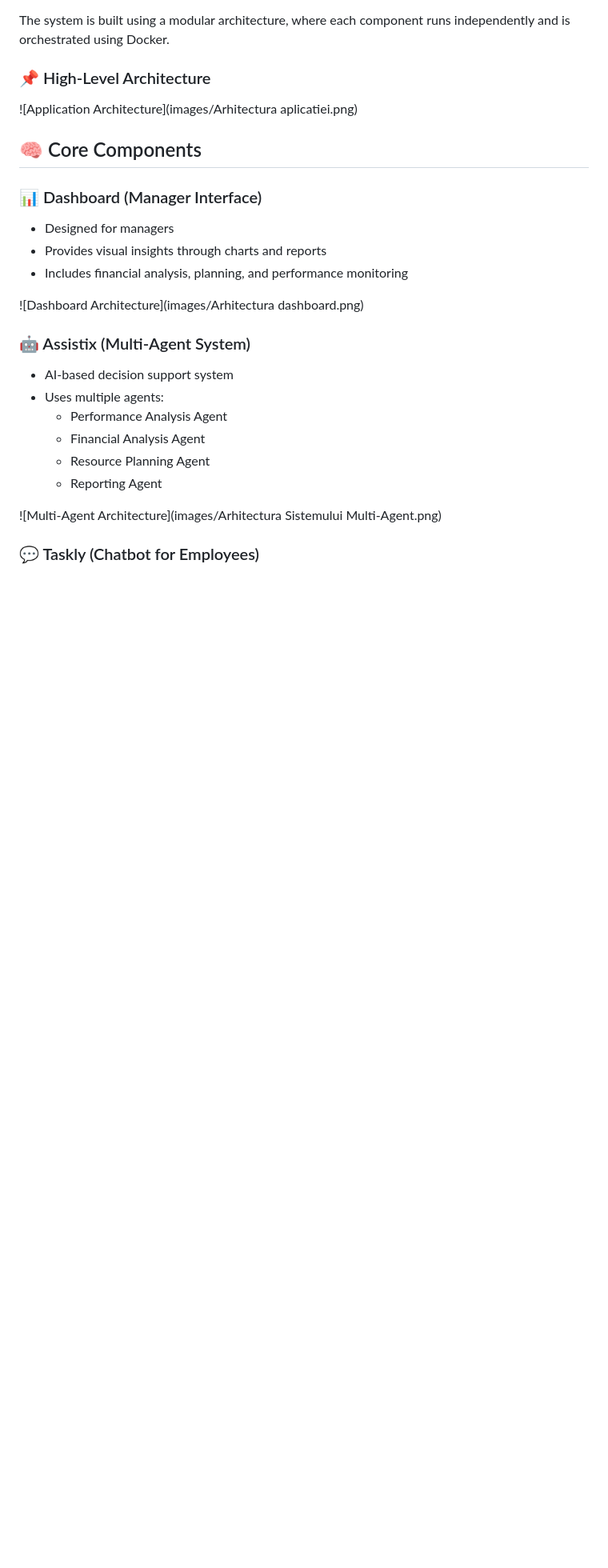
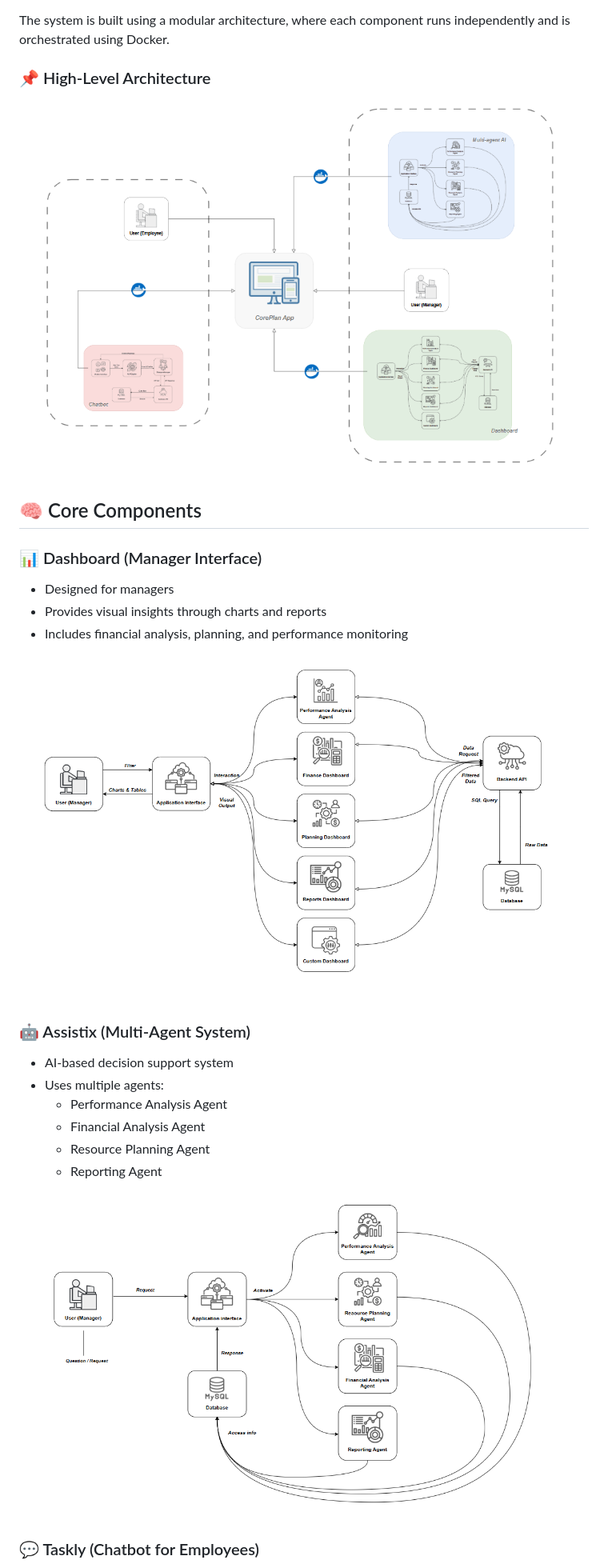
Before and after one commit to galbinasuana/CorePlanAPP, a Markdown page: README.md, the part around one of its changes. Shown at 80% size. GitHub-like rendering; blank space fills up the shorter version.

```diff
--- a/README.md
+++ b/README.md
@@ -16,7 +16,7 @@ The goal of the project is to provide a scalable and modular solution for managi
 The system is built using a modular architecture, where each component runs independently and is orchestrated using Docker.
 
 ### 📌 High-Level Architecture
-![Application Architecture](images/Arhitectura aplicatiei.png)
+![Application Architecture](images/Arhitectura.png)
 
 
 
@@ -27,7 +27,7 @@ The system is built using a modular architecture, where each component runs inde
 - Provides visual insights through charts and reports
 - Includes financial analysis, planning, and performance monitoring
 
-![Dashboard Architecture](images/Arhitectura dashboard.png)
+![Dashboard Architecture](images/Arhitectura_dashboard.png)
 
 
 
@@ -39,7 +39,7 @@ The system is built using a modular architecture, where each component runs inde
   - Resource Planning Agent
   - Reporting Agent
 
-![Multi-Agent Architecture](images/Arhitectura Sistemului Multi-Agent.png)
+![Multi-Agent Architecture](images/Arhitectura_Sistemului_MultiAgent.png)
 
 
 
```
Also changed, not shown: other parts of README.md (+2 -2 lines).
